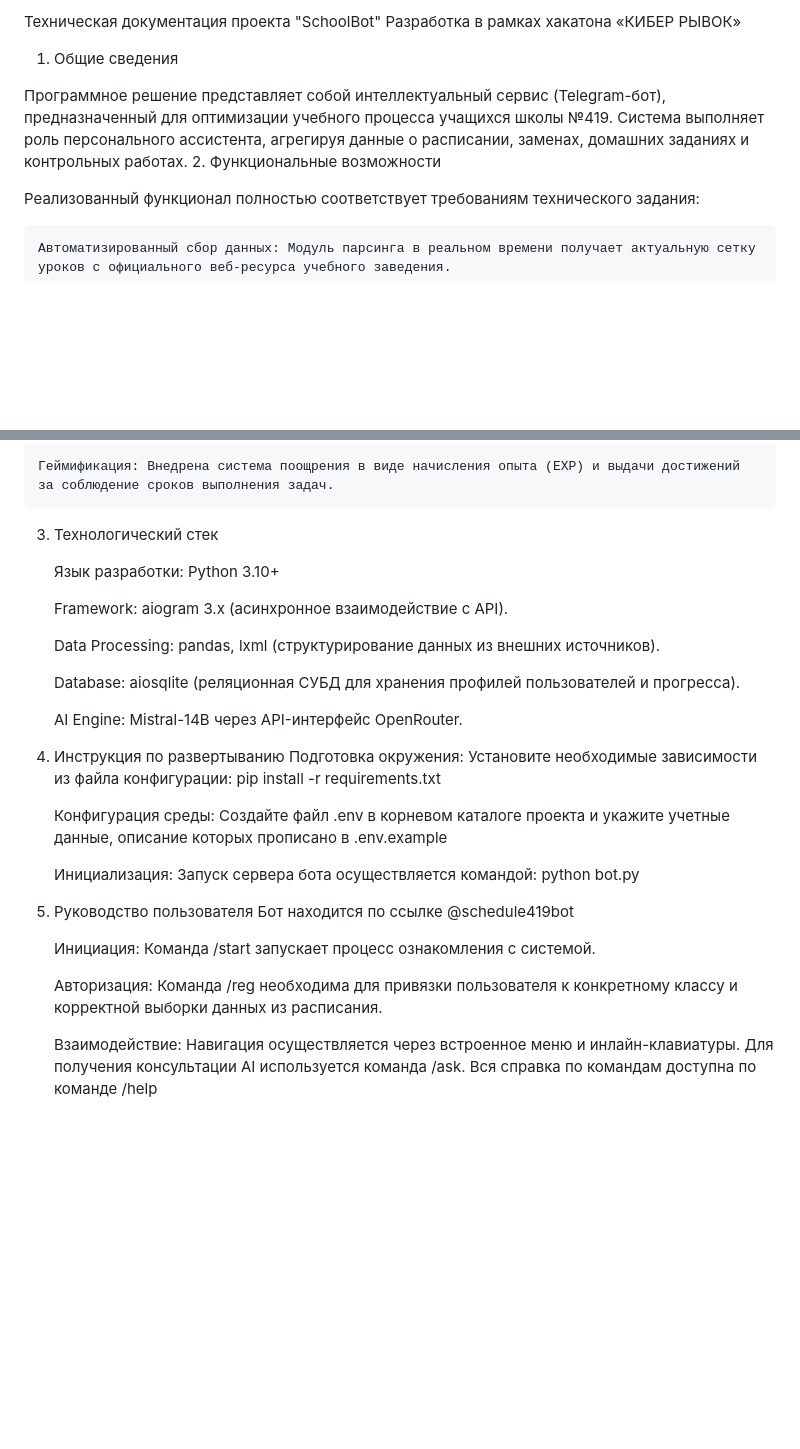
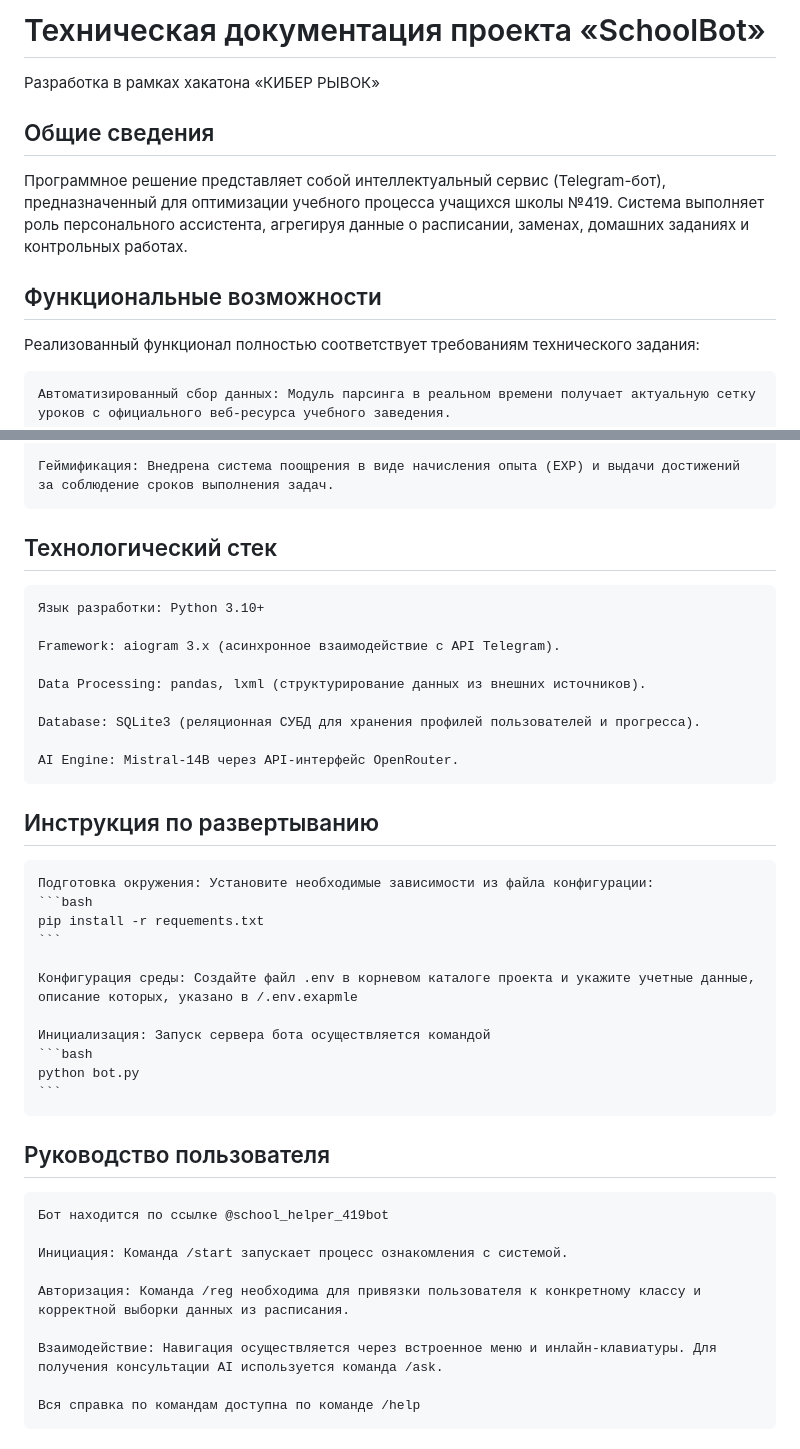
Before and after one commit to raven461/school_helper, a Markdown page: README.md, 2 parts joined by grey strips. Rendered like a GitHub page; blank space fills up the shorter version.

````diff
--- a/README.md
+++ b/README.md
@@ -1,9 +1,12 @@
-Техническая документация проекта "SchoolBot"
+# Техническая документация проекта «SchoolBot»
+
 Разработка в рамках хакатона «КИБЕР РЫВОК»
-1. Общие сведения
 
-Программное решение представляет собой интеллектуальный сервис (Telegram-бот), предназначенный для оптимизации учебного процесса учащихся школы №419. Система выполняет роль персонального ассистента, агрегируя данные о расписании, заменах, домашних заданиях и контрольных работах.</br>
-2. Функциональные возможности
+## Общие сведения
+
+Программное решение представляет собой интеллектуальный сервис (Telegram-бот), предназначенный для оптимизации учебного процесса учащихся школы №419. Система выполняет роль персонального ассистента, агрегируя данные о расписании, заменах, домашних заданиях и контрольных работах.
+
+## Функциональные возможности
 
 Реализованный функционал полностью соответствует требованиям технического задания:
 
@@ -17,33 +20,40 @@
 
     Геймификация: Внедрена система поощрения в виде начисления опыта (EXP) и выдачи достижений за соблюдение сроков выполнения задач.
 
-3. Технологический стек
+## Технологический стек
 
     Язык разработки: Python 3.10+
 
-    Framework: aiogram 3.x (асинхронное взаимодействие с API).
+    Framework: aiogram 3.x (асинхронное взаимодействие с API Telegram).
 
     Data Processing: pandas, lxml (структурирование данных из внешних источников).
 
-    Database: aiosqlite (реляционная СУБД для хранения профилей пользователей и прогресса).
+    Database: SQLite3 (реляционная СУБД для хранения профилей пользователей и прогресса).
 
     AI Engine: Mistral-14B через API-интерфейс OpenRouter.
 
-4. Инструкция по развертыванию
+## Инструкция по развертыванию
+
     Подготовка окружения: Установите необходимые зависимости из файла конфигурации:
-    pip install -r requirements.txt
+    ```bash
+    pip install -r requements.txt
+    ```
 
-    Конфигурация среды: Создайте файл .env в корневом каталоге проекта и укажите учетные данные, описание которых прописано в .env.example
+    Конфигурация среды: Создайте файл .env в корневом каталоге проекта и укажите учетные данные, описание которых, указано в /.env.exapmle
 
-    Инициализация: Запуск сервера бота осуществляется командой:
+    Инициализация: Запуск сервера бота осуществляется командой
+    ```bash
     python bot.py
+    ```
 
-5. Руководство пользователя
-    Бот находится по ссылке @schedule419bot
+## Руководство пользователя
+
+    Бот находится по ссылке @school_helper_419bot
 
     Инициация: Команда /start запускает процесс ознакомления с системой.
 
     Авторизация: Команда /reg необходима для привязки пользователя к конкретному классу и корректной выборки данных из расписания.
 
     Взаимодействие: Навигация осуществляется через встроенное меню и инлайн-клавиатуры. Для получения консультации AI используется команда /ask.
+
     Вся справка по командам доступна по команде /help
````
